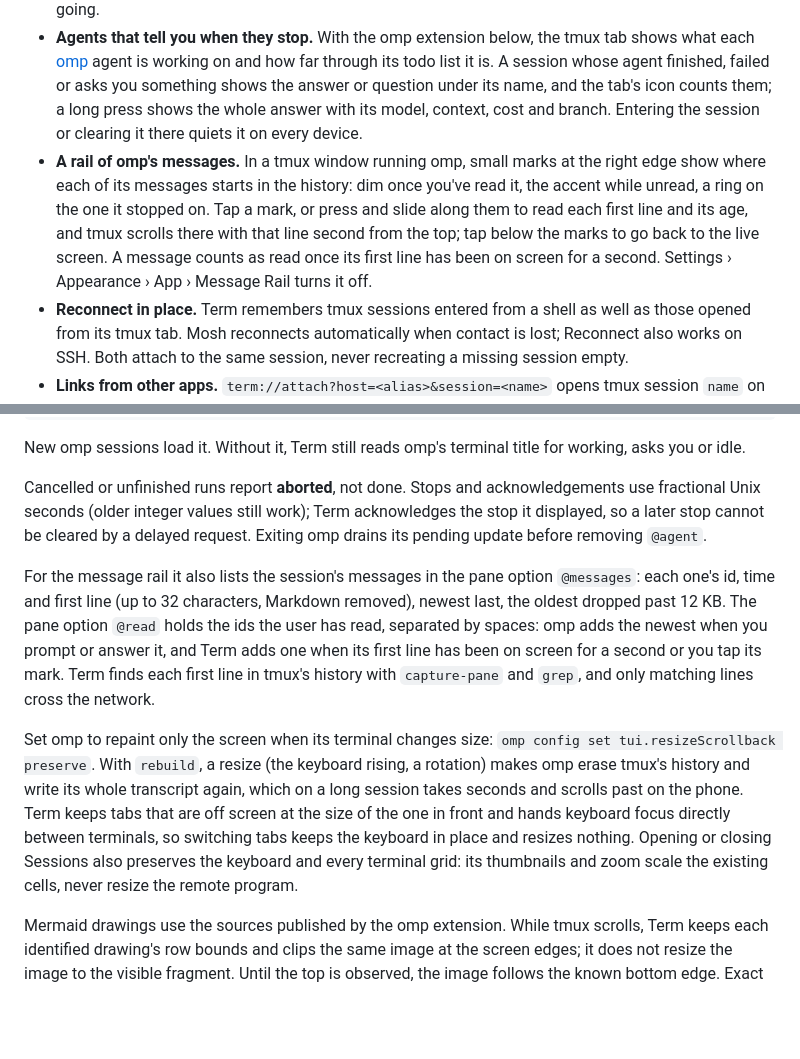
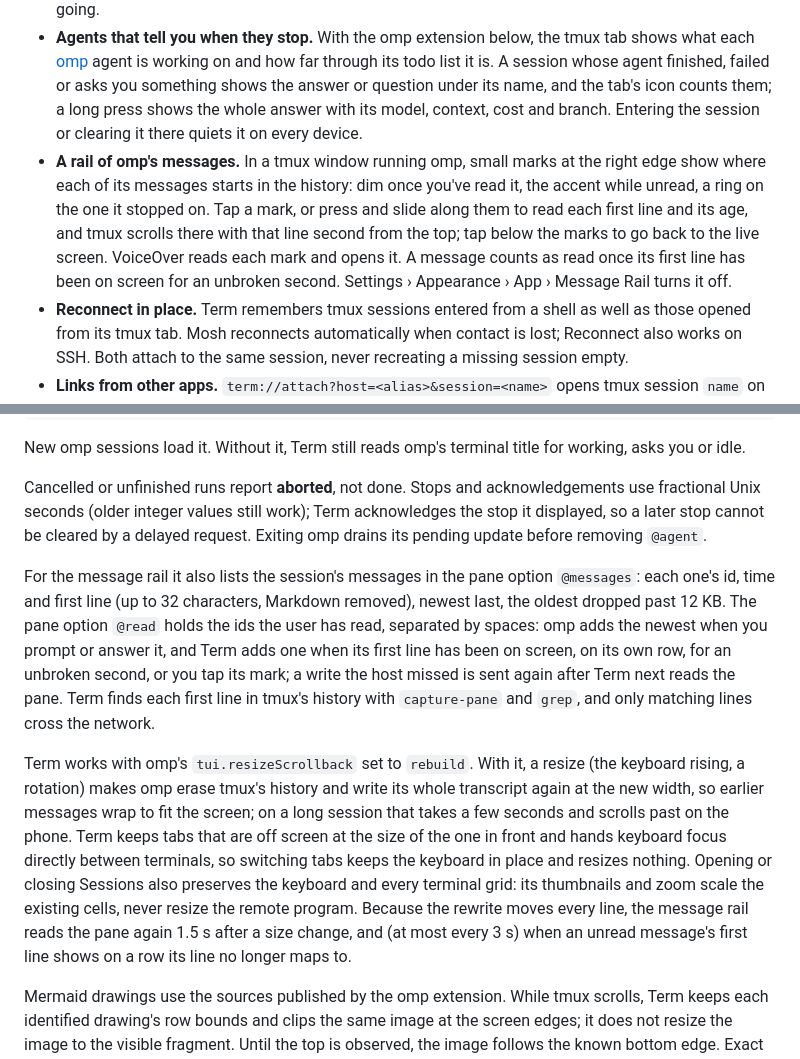
Before and after one commit to nategriffin26/term, a Markdown page: README.md, 2 parts joined by grey strips. Rendered like a GitHub page; blank space fills up the shorter version.

Commit message:
README: Term works with omp's rebuild resize; the rail's read rule
The README told users to set omp's tui.resizeScrollback to preserve,
but rebuild is the setting Term is built for: it now says what rebuild
does on a resize, how Term keeps tab switches and Sessions from resizing
anything, and that the message rail reads the pane again after a size
change or when a message shows on a row its line no longer maps to. The
rail's lines also say a message is read after an unbroken second on its
own row, that a missed write is sent again, and that VoiceOver reads and
opens each mark.

```diff
--- a/README.md
+++ b/README.md
@@ -14,7 +14,7 @@ Term takes [Blink Shell](https://blink.sh) as its model and rebuilds it on [Ghos
 - **SSH** with Ed25519 keys made or imported in the app. Host keys are pinned on first use.
 - **tmux, native.** A tmux tab lists every session on your hosts, one line each: tap one to open it in a window, long-press to see its screen, swipe or select to close them. Plus a scrollable history viewer, a Sessions page that tiles your open windows evenly (drag a border to resize, drag a window onto another's edge to split or onto its middle to swap; three fingers up or a double tap at the right edge of the Duo's inner display (upright) opens it), and a swipe between windows that names where you're going.
 - **Agents that tell you when they stop.** With the omp extension below, the tmux tab shows what each [omp](https://github.com/can1357/oh-my-pi) agent is working on and how far through its todo list it is. A session whose agent finished, failed or asks you something shows the answer or question under its name, and the tab's icon counts them; a long press shows the whole answer with its model, context, cost and branch. Entering the session or clearing it there quiets it on every device.
-- **A rail of omp's messages.** In a tmux window running omp, small marks at the right edge show where each of its messages starts in the history: dim once you've read it, the accent while unread, a ring on the one it stopped on. Tap a mark, or press and slide along them to read each first line and its age, and tmux scrolls there with that line second from the top; tap below the marks to go back to the live screen. A message counts as read once its first line has been on screen for a second. Settings › Appearance › App › Message Rail turns it off.
+- **A rail of omp's messages.** In a tmux window running omp, small marks at the right edge show where each of its messages starts in the history: dim once you've read it, the accent while unread, a ring on the one it stopped on. Tap a mark, or press and slide along them to read each first line and its age, and tmux scrolls there with that line second from the top; tap below the marks to go back to the live screen. VoiceOver reads each mark and opens it. A message counts as read once its first line has been on screen for an unbroken second. Settings › Appearance › App › Message Rail turns it off.
 - **Reconnect in place.** Term remembers tmux sessions entered from a shell as well as those opened from its tmux tab. Mosh reconnects automatically when contact is lost; Reconnect also works on SSH. Both attach to the same session, never recreating a missing session empty.
 - **Links from other apps.** `term://attach?host=<alias>&session=<name>` opens tmux session `name` on the saved host with that alias: the tab already attached to it comes forward, otherwise a new tab attaches (`tmux new -A`).
 - **Files on the host**, over SFTP: git status in the listing, search, upload and download, a code editor with syntax highlighting, and viewers for Markdown, images, PDF and video. Saves check that nobody changed the file on the host first.
@@ -68,9 +68,9 @@ New omp sessions load it. Without it, Term still reads omp's terminal title for
 
 Cancelled or unfinished runs report **aborted**, not done. Stops and acknowledgements use fractional Unix seconds (older integer values still work); Term acknowledges the stop it displayed, so a later stop cannot be cleared by a delayed request. Exiting omp drains its pending update before removing `@agent`.
 
-For the message rail it also lists the session's messages in the pane option `@messages`: each one's id, time and first line (up to 32 characters, Markdown removed), newest last, the oldest dropped past 12 KB. The pane option `@read` holds the ids the user has read, separated by spaces: omp adds the newest when you prompt or answer it, and Term adds one when its first line has been on screen for a second or you tap its mark. Term finds each first line in tmux's history with `capture-pane` and `grep`, and only matching lines cross the network.
+For the message rail it also lists the session's messages in the pane option `@messages`: each one's id, time and first line (up to 32 characters, Markdown removed), newest last, the oldest dropped past 12 KB. The pane option `@read` holds the ids the user has read, separated by spaces: omp adds the newest when you prompt or answer it, and Term adds one when its first line has been on screen, on its own row, for an unbroken second, or you tap its mark; a write the host missed is sent again after Term next reads the pane. Term finds each first line in tmux's history with `capture-pane` and `grep`, and only matching lines cross the network.
 
-Set omp to repaint only the screen when its terminal changes size: `omp config set tui.resizeScrollback preserve`. With `rebuild`, a resize (the keyboard rising, a rotation) makes omp erase tmux's history and write its whole transcript again, which on a long session takes seconds and scrolls past on the phone. Term keeps tabs that are off screen at the size of the one in front and hands keyboard focus directly between terminals, so switching tabs keeps the keyboard in place and resizes nothing. Opening or closing Sessions also preserves the keyboard and every terminal grid: its thumbnails and zoom scale the existing cells, never resize the remote program.
+Term works with omp's `tui.resizeScrollback` set to `rebuild`. With it, a resize (the keyboard rising, a rotation) makes omp erase tmux's history and write its whole transcript again at the new width, so earlier messages wrap to fit the screen; on a long session that takes a few seconds and scrolls past on the phone. Term keeps tabs that are off screen at the size of the one in front and hands keyboard focus directly between terminals, so switching tabs keeps the keyboard in place and resizes nothing. Opening or closing Sessions also preserves the keyboard and every terminal grid: its thumbnails and zoom scale the existing cells, never resize the remote program. Because the rewrite moves every line, the message rail reads the pane again 1.5 s after a size change, and (at most every 3 s) when an unread message's first line shows on a row its line no longer maps to.
 
 Mermaid drawings use the sources published by the omp extension. While tmux scrolls, Term keeps each identified drawing's row bounds and clips the same image at the screen edges; it does not resize the image to the visible fragment. Until the top is observed, the image follows the known bottom edge. Exact block rows restore known drawings immediately after large jumps or nonuniform redraws, independently of surrounding text. The terminal grid and diagram tiles reach the screen in the same display transaction; terminal frames without diagrams use asynchronous Metal presentation. Source matching and image rendering run off the display thread. An unidentified fragment or a drawing still rendering remains text until it can be identified.
 
```
